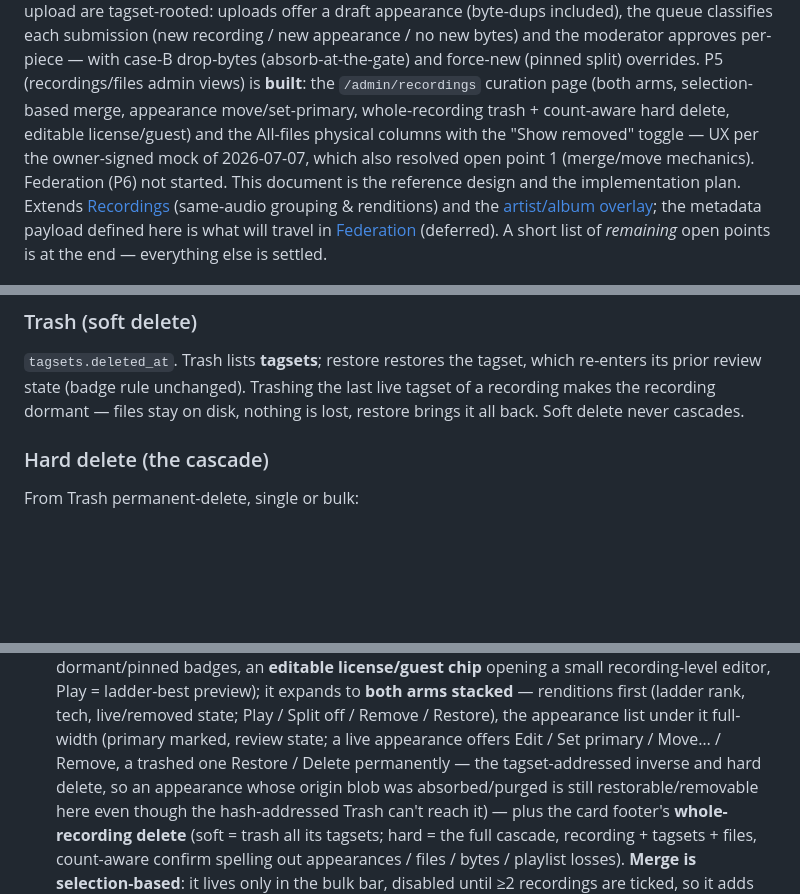
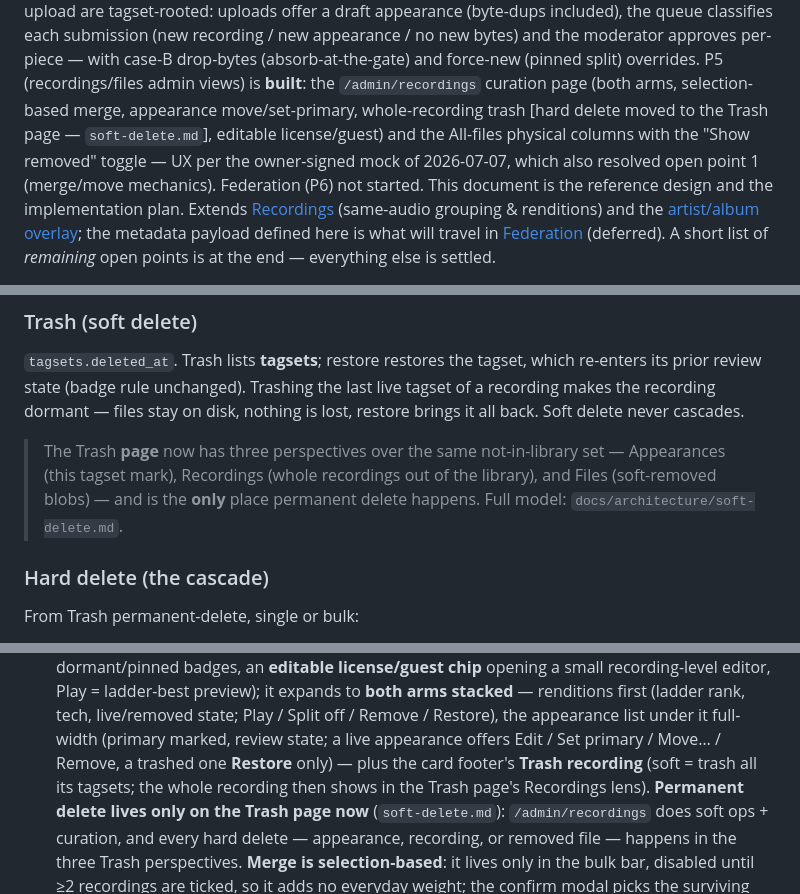
Before and after one commit to KianGreenMoon/madshare, a Markdown page: docs/architecture/recording-tagsets.md, 3 parts joined by grey strips. GitHub-like rendering; blank space fills up the shorter version.

Commit message:
docs: sync three-perspective Trash across architecture docs + close #298
- recording-tagsets.md: /admin/recordings now does soft ops + curation only;
  permanent delete (appearance / recording / removed file) lives on the Trash
  page's three perspectives. Trash section cross-links soft-delete.md.
- file-management-view.md: the Trash scope is the Appearances lens; Recordings +
  Files are bespoke sub-lenses (trash-list.js core).
- open-issues.md #298 → fixed, with the deferred Appearances-broadening note.

Co-Authored-By: Claude Opus 4.8 <noreply@anthropic.com>

```diff
--- a/docs/architecture/recording-tagsets.md
+++ b/docs/architecture/recording-tagsets.md
@@ -17,8 +17,8 @@ submission (new recording / new appearance / no new bytes) and the moderator
 approves per-piece — with case-B drop-bytes (absorb-at-the-gate) and force-new
 (pinned split) overrides. P5 (recordings/files admin views) is **built**: the
 `/admin/recordings` curation page (both arms, selection-based merge, appearance
-move/set-primary, whole-recording trash + count-aware hard delete, editable
-license/guest) and the All-files physical columns with the "Show removed"
+move/set-primary, whole-recording trash [hard delete moved to the Trash page —
+`soft-delete.md`], editable license/guest) and the All-files physical columns with the "Show removed"
 toggle — UX per the owner-signed mock of 2026-07-07, which also resolved open
 point 1 (merge/move mechanics). Federation (P6) not started.
 This document is the reference design and the implementation plan.
@@ -326,6 +326,11 @@ which re-enters its prior review state (badge rule unchanged). Trashing the
 last live tagset of a recording makes the recording dormant — files stay on
 disk, nothing is lost, restore brings it all back. Soft delete never cascades.
 
+> The Trash **page** now has three perspectives over the same not-in-library
+> set — Appearances (this tagset mark), Recordings (whole recordings out of the
+> library), and Files (soft-removed blobs) — and is the **only** place permanent
+> delete happens. Full model: `docs/architecture/soft-delete.md`.
+
 ### Hard delete (the cascade)
 
 From Trash permanent-delete, single or bulk:
@@ -491,13 +496,12 @@ Deliberately **two perspectives** (owner accepts the added admin complexity):
   first (ladder rank, tech, live/removed state; Play / Split off / Remove /
   Restore), the appearance list under it full-width (primary marked, review
   state; a live appearance offers Edit / Set primary / Move… / Remove, a
-  trashed one Restore / Delete permanently — the tagset-addressed inverse and
-  hard delete, so an appearance whose origin blob was absorbed/purged is still
-  restorable/removable here even though the hash-addressed Trash can't reach
-  it) — plus the card footer's
-  **whole-recording delete** (soft = trash all its tagsets; hard = the full
-  cascade, recording + tagsets + files, count-aware confirm spelling out
-  appearances / files / bytes / playlist losses). **Merge is selection-based**:
+  trashed one **Restore** only) — plus the card footer's **Trash recording**
+  (soft = trash all its tagsets; the whole recording then shows in the Trash
+  page's Recordings lens). **Permanent delete lives only on the Trash page now**
+  (`soft-delete.md`): `/admin/recordings` does soft ops + curation, and every
+  hard delete — appearance, recording, or removed file — happens in the three
+  Trash perspectives. **Merge is selection-based**:
   it lives only in the bulk bar, disabled until ≥2 recordings are ticked, so
   it adds no everyday weight; the confirm modal picks the surviving target
   (default = the recording holding the union's ladder-best rendition,
```
Also changed, not shown: .issues/open-issues.md (+1 -1 lines), docs/architecture/file-management-view.md (+1 -1 lines).
